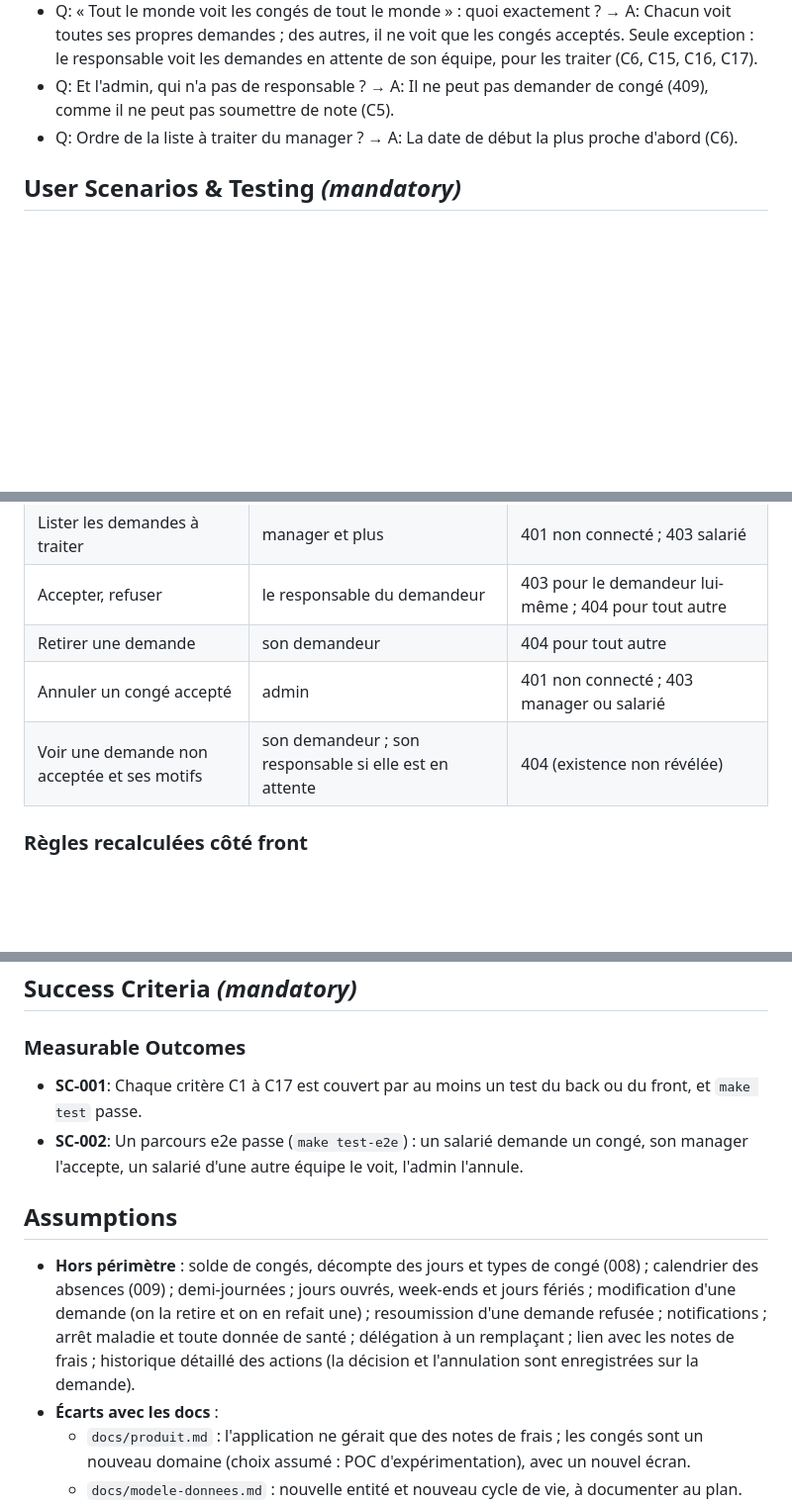
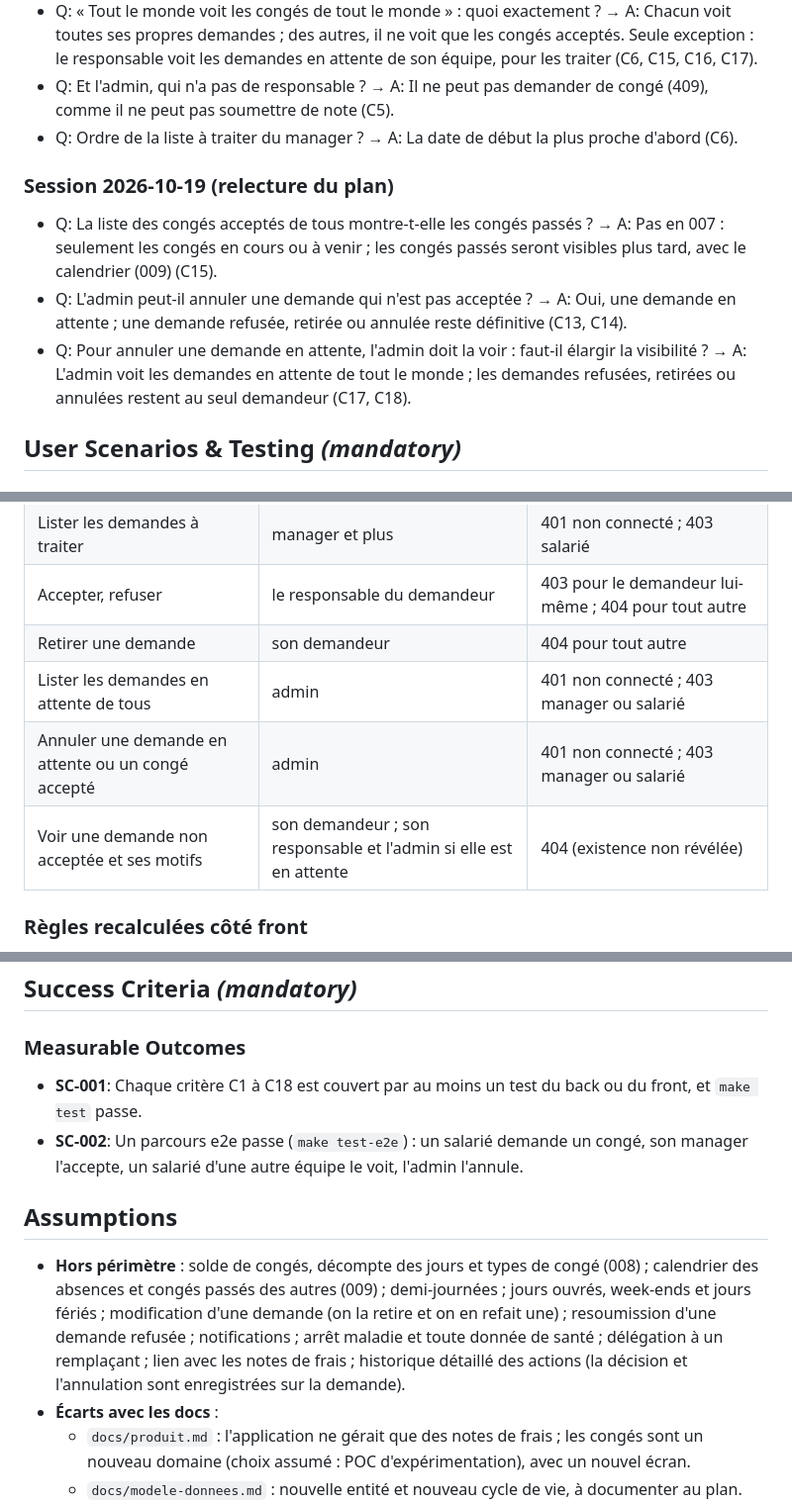
Before and after one commit to cynthialouis/notesdefrais, a Markdown page: specs/007-demander-conge/spec.md, 3 parts joined by grey strips. Shown at 99% size. Rendered like a GitHub page; blank space fills up the shorter version.

```diff
--- a/specs/007-demander-conge/spec.md
+++ b/specs/007-demander-conge/spec.md
@@ -23,6 +23,12 @@
 - Q: « Tout le monde voit les congés de tout le monde » : quoi exactement ? → A: Chacun voit toutes ses propres demandes ; des autres, il ne voit que les congés acceptés. Seule exception : le responsable voit les demandes en attente de son équipe, pour les traiter (C6, C15, C16, C17).
 - Q: Et l'admin, qui n'a pas de responsable ? → A: Il ne peut pas demander de congé (409), comme il ne peut pas soumettre de note (C5).
 - Q: Ordre de la liste à traiter du manager ? → A: La date de début la plus proche d'abord (C6).
+
+### Session 2026-10-19 (relecture du plan)
+
+- Q: La liste des congés acceptés de tous montre-t-elle les congés passés ? → A: Pas en 007 : seulement les congés en cours ou à venir ; les congés passés seront visibles plus tard, avec le calendrier (009) (C15).
+- Q: L'admin peut-il annuler une demande qui n'est pas acceptée ? → A: Oui, une demande en attente ; une demande refusée, retirée ou annulée reste définitive (C13, C14).
+- Q: Pour annuler une demande en attente, l'admin doit la voir : faut-il élargir la visibilité ? → A: L'admin voit les demandes en attente de tout le monde ; les demandes refusées, retirées ou annulées restent au seul demandeur (C17, C18).
 
 ## User Scenarios & Testing *(mandatory)*
 
@@ -143,8 +152,9 @@ L'admin annule un congé déjà accepté, avec un motif.
 | Lister les demandes à traiter | manager et plus | 401 non connecté ; 403 salarié |
 | Accepter, refuser | le responsable du demandeur | 403 pour le demandeur lui-même ; 404 pour tout autre |
 | Retirer une demande | son demandeur | 404 pour tout autre |
-| Annuler un congé accepté | admin | 401 non connecté ; 403 manager ou salarié |
-| Voir une demande non acceptée et ses motifs | son demandeur ; son responsable si elle est en attente | 404 (existence non révélée) |
+| Lister les demandes en attente de tous | admin | 401 non connecté ; 403 manager ou salarié |
+| Annuler une demande en attente ou un congé accepté | admin | 401 non connecté ; 403 manager ou salarié |
+| Voir une demande non acceptée et ses motifs | son demandeur ; son responsable et l'admin si elle est en attente | 404 (existence non révélée) |
 
 ### Règles recalculées côté front
 
@@ -161,12 +171,12 @@ Non recalculé : le chevauchement (C4), ni ce que le lecteur peut faire d'une de
 
 ### Measurable Outcomes
 
-- **SC-001**: Chaque critère C1 à C17 est couvert par au moins un test du back ou du front, et `make test` passe.
+- **SC-001**: Chaque critère C1 à C18 est couvert par au moins un test du back ou du front, et `make test` passe.
 - **SC-002**: Un parcours e2e passe (`make test-e2e`) : un salarié demande un congé, son manager l'accepte, un salarié d'une autre équipe le voit, l'admin l'annule.
 
 ## Assumptions
 
-- **Hors périmètre** : solde de congés, décompte des jours et types de congé (008) ; calendrier des absences (009) ; demi-journées ; jours ouvrés, week-ends et jours fériés ; modification d'une demande (on la retire et on en refait une) ; resoumission d'une demande refusée ; notifications ; arrêt maladie et toute donnée de santé ; délégation à un remplaçant ; lien avec les notes de frais ; historique détaillé des actions (la décision et l'annulation sont enregistrées sur la demande).
+- **Hors périmètre** : solde de congés, décompte des jours et types de congé (008) ; calendrier des absences et congés passés des autres (009) ; demi-journées ; jours ouvrés, week-ends et jours fériés ; modification d'une demande (on la retire et on en refait une) ; resoumission d'une demande refusée ; notifications ; arrêt maladie et toute donnée de santé ; délégation à un remplaçant ; lien avec les notes de frais ; historique détaillé des actions (la décision et l'annulation sont enregistrées sur la demande).
 - **Écarts avec les docs** :
   - `docs/produit.md` : l'application ne gérait que des notes de frais ; les congés sont un nouveau domaine (choix assumé : POC d'expérimentation), avec un nouvel écran.
   - `docs/modele-donnees.md` : nouvelle entité et nouveau cycle de vie, à documenter au plan.
```
Also changed, not shown: other parts of specs/007-demander-conge/spec.md (+17 -14 lines).
